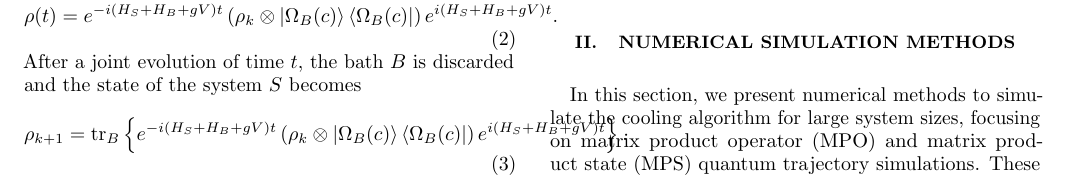
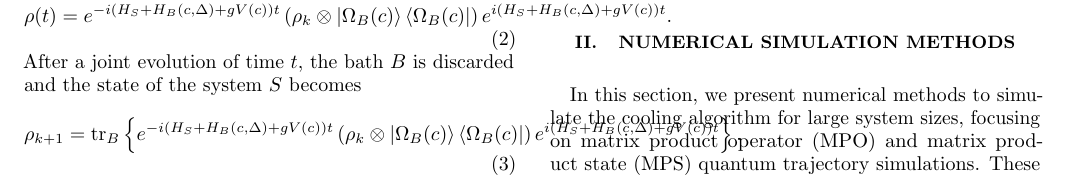
Before and after one commit to LionSR/CoolingTNS, a LaTeX paper (Notes/NotesTN/CoolingAlgTN.tex): part of page 1 of 13, cut so that both start at the same text. Compiled offline with pdfLaTeX.

Commit message:
Align bath Hamiltonian notation in TN note

```diff
--- a/Notes/NotesTN/CoolingAlgTN.tex
+++ b/Notes/NotesTN/CoolingAlgTN.tex
@@ -28,12 +28,12 @@ For notational convenience, we will also use $H_S + H_B$ to denote $H_S \otimes
 
 Let us denote the initial state of the system $S$ at the beginning of the $k$-th cycle by $\rho_k$. At the beginning of each cycle, we always bring in a fresh ancilla $B$, initialized at the ground state \(\ket{\Omega_B(c)}\) of the coupling-dependent bath Hamiltonian \(H_B(c,\Delta)\) defined below. The initial density matrix \(\rho(0)=\rho_k\otimes\ket{\Omega_B(c)}\bra{\Omega_B(c)}\) of the total system evolves according to the Schr\"{o}dinger equation
 \begin{equation}
-	\rho(t) = e^{-i(H_S + H_{B} + gV) t} \left(\rho_k \otimes \ket{\Omega_B(c)}\bra{\Omega_B(c)}\right)  e^{i(H_S + H_{B} + gV) t}.
+	\rho(t) = e^{-i(H_S + H_{B}(c,\Delta) + gV(c)) t} \left(\rho_k \otimes \ket{\Omega_B(c)}\bra{\Omega_B(c)}\right)  e^{i(H_S + H_{B}(c,\Delta) + gV(c)) t}.
 	\label{eq:rhot}
 \end{equation}
 After a joint evolution of time $t$, the bath $B$ is discarded and the state of the system $S$ becomes
 \begin{equation}
-	\rho_{k+1} = \tr_B\left\{ e^{-i(H_S + H_{B} + gV) t} \left(\rho_k \otimes \ket{\Omega_B(c)}\bra{\Omega_B(c)}\right)  e^{i(H_S + H_{B} + gV)t} \right\}.
+	\rho_{k+1} = \tr_B\left\{ e^{-i(H_S + H_{B}(c,\Delta) + gV(c)) t} \left(\rho_k \otimes \ket{\Omega_B(c)}\bra{\Omega_B(c)}\right)  e^{i(H_S + H_{B}(c,\Delta) + gV(c))t} \right\}.
 	\label{eq:rhokp1}
 \end{equation}
 where $\tr_B\{\cdot\}$ denotes the partial trace over the bath degrees of freedom.
```
Also changed, not shown: 1 other file.
